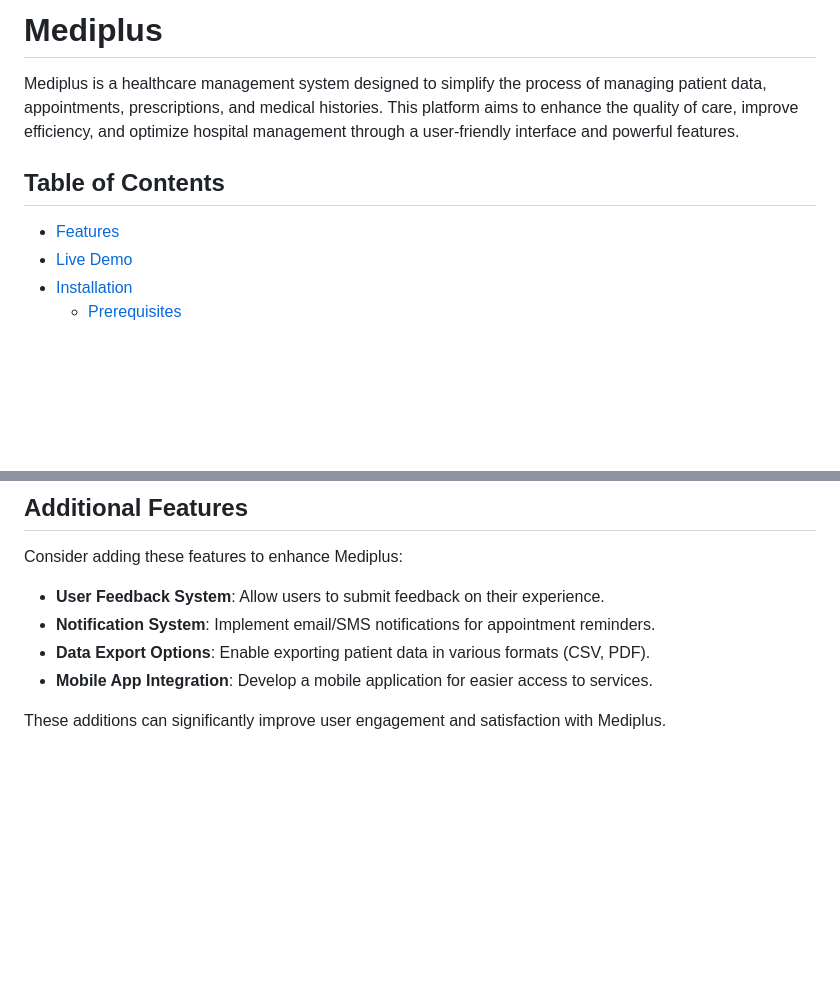
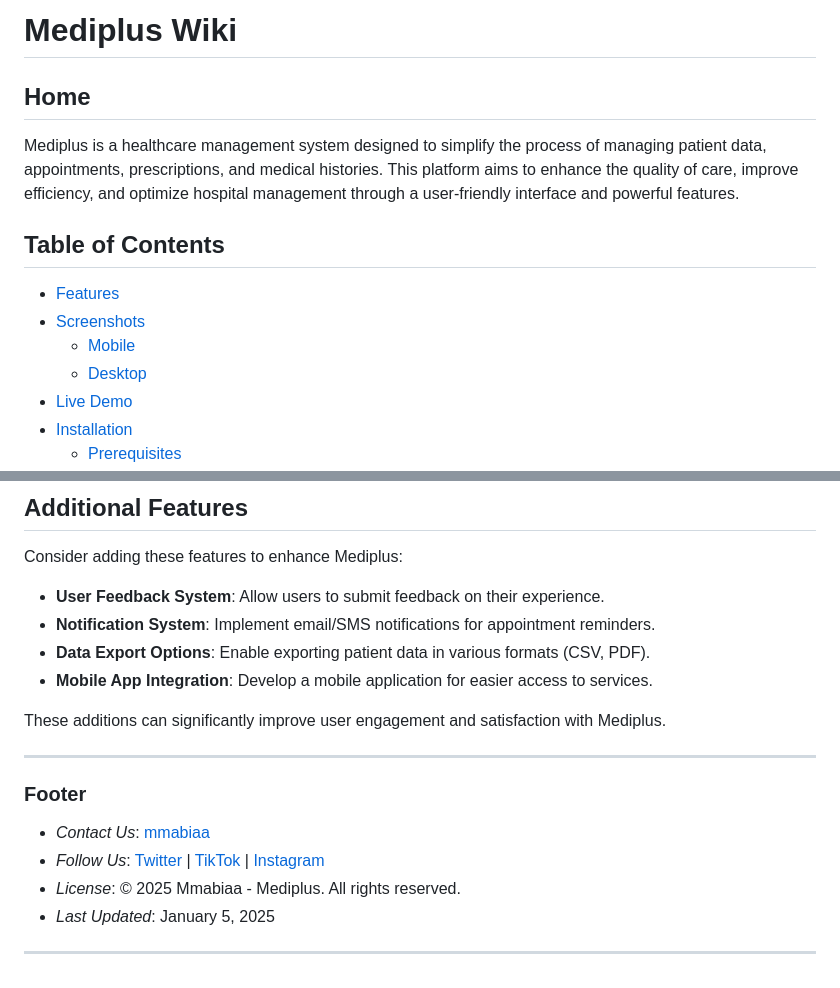
Before and after one commit to Mmabiaa/mediplus, a Markdown page: README.md, 2 parts joined by grey strips. Drawn GitHub-style; blank space fills up the shorter version.

```diff
--- a/README.md
+++ b/README.md
@@ -1,10 +1,14 @@
-# Mediplus
+# Mediplus Wiki
 
+## Home
 Mediplus is a healthcare management system designed to simplify the process of managing patient data, appointments, prescriptions, and medical histories. This platform aims to enhance the quality of care, improve efficiency, and optimize hospital management through a user-friendly interface and powerful features.
 
 ## Table of Contents
 
 - [Features](#features)
+- [Screenshots](#screenshots)
+  - [Mobile](#mobile)
+  - [Desktop](#desktop)
 - [Live Demo](#live-demo)
 - [Installation](#installation)
   - [Prerequisites](#prerequisites)
@@ -116,3 +134,15 @@ Consider adding these features to enhance Mediplus:
 - **Mobile App Integration**: Develop a mobile application for easier access to services.
 
 These additions can significantly improve user engagement and satisfaction with Mediplus.
+
+
+---
+
+### Footer
+
+- *Contact Us*: [mmabiaa](mailto:isbbydior@gmail.com)
+- *Follow Us*: [Twitter](https://twitter.com/mmabiaa) | [TikTok](https://tiktok.com/_mmabiaa) | [Instagram](https://instagram.com/mmabiaa_)
+- *License*: © 2025 Mmabiaa - Mediplus. All rights reserved.
+- *Last Updated*: January 5, 2025
+
+---
```
Also changed, not shown: other parts of README.md (+14 -0 lines).
